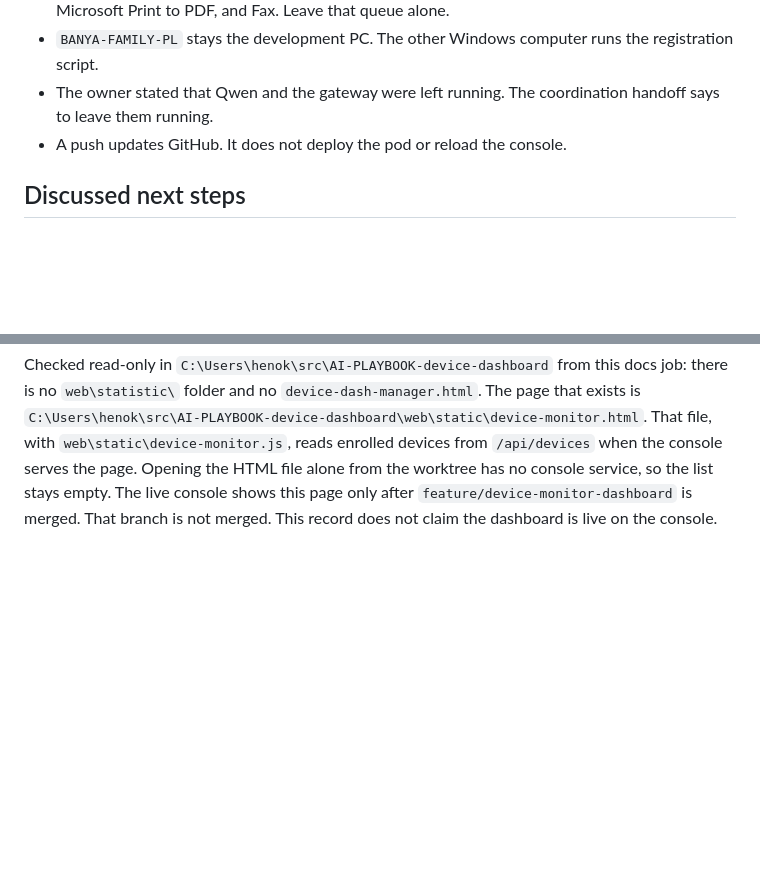
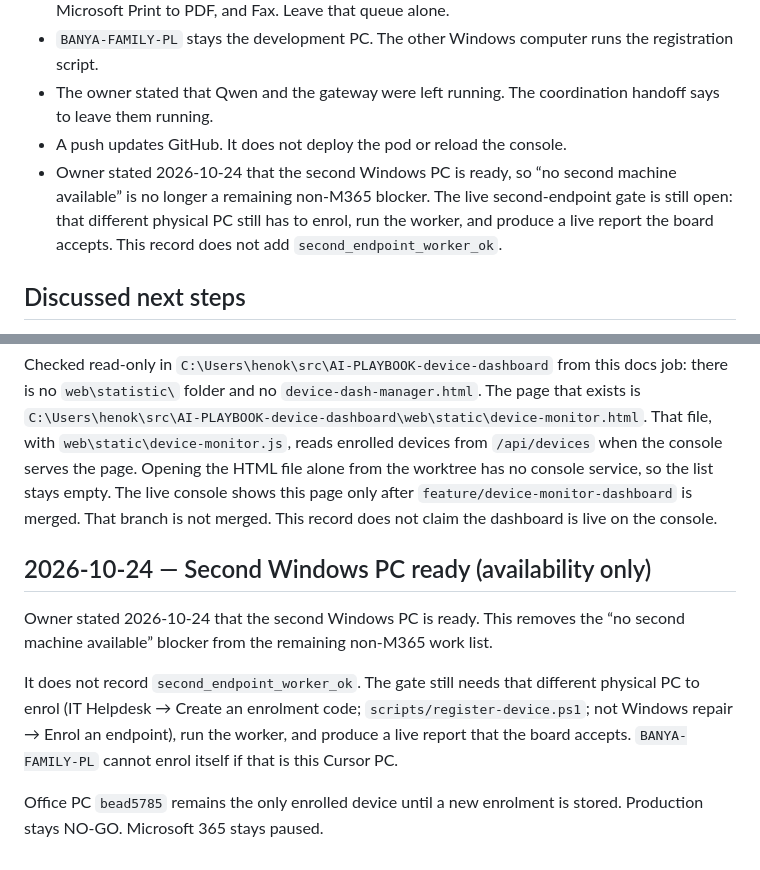
Before and after one commit to henokmeron/AI-PLAYBOOK.md, a Markdown page: docs/coordination/session-2026-10-24-playbook.md, 2 parts joined by grey strips. GitHub-like rendering; blank space fills up the shorter version.

Commit message:
Record that the owner stated the second Windows PC is ready without closing the live second-endpoint gate.

```diff
--- a/docs/coordination/session-2026-10-24-playbook.md
+++ b/docs/coordination/session-2026-10-24-playbook.md
@@ -74,6 +74,7 @@ These commits are on `origin/main`:
 - `BANYA-FAMILY-PL` stays the development PC. The other Windows computer runs the registration script.
 - The owner stated that Qwen and the gateway were left running. The coordination handoff says to leave them running.
 - A push updates GitHub. It does not deploy the pod or reload the console.
+- Owner stated 2026-10-24 that the second Windows PC is ready, so “no second machine available” is no longer a remaining non-M365 blocker. The live second-endpoint gate is still open: that different physical PC still has to enrol, run the worker, and produce a live report the board accepts. This record does not add `second_endpoint_worker_ok`.
 
 ## Discussed next steps
 
@@ -84,3 +85,11 @@ The owner discussed client packaging: the monitoring dashboard, per-device prici
 The caller relayed what another agent said. That other agent's instruction was to open `C:\Users\playbook\device-dashboard\web\statistic\device-dash-manager.html` from the work tree for a local look. After that, because the page stays empty, the other agent said the reason is that it is registered via API device application after this branch is merged, and to look for console service. Those words are the caller's relay, not a claim that that path or filename exists.
 
 Checked read-only in `C:\Users\henok\src\AI-PLAYBOOK-device-dashboard` from this docs job: there is no `web\statistic\` folder and no `device-dash-manager.html`. The page that exists is `C:\Users\henok\src\AI-PLAYBOOK-device-dashboard\web\static\device-monitor.html`. That file, with `web\static\device-monitor.js`, reads enrolled devices from `/api/devices` when the console serves the page. Opening the HTML file alone from the worktree has no console service, so the list stays empty. The live console shows this page only after `feature/device-monitor-dashboard` is merged. That branch is not merged. This record does not claim the dashboard is live on the console.
+
+## 2026-10-24 — Second Windows PC ready (availability only)
+
+Owner stated 2026-10-24 that the second Windows PC is ready. This removes the “no second machine available” blocker from the remaining non-M365 work list.
+
+It does not record `second_endpoint_worker_ok`. The gate still needs that different physical PC to enrol (IT Helpdesk → Create an enrolment code; `scripts/register-device.ps1`; not Windows repair → Enrol an endpoint), run the worker, and produce a live report that the board accepts. `BANYA-FAMILY-PL` cannot enrol itself if that is this Cursor PC.
+
+Office PC `bead5785` remains the only enrolled device until a new enrolment is stored. Production stays NO-GO. Microsoft 365 stays paused.
```
